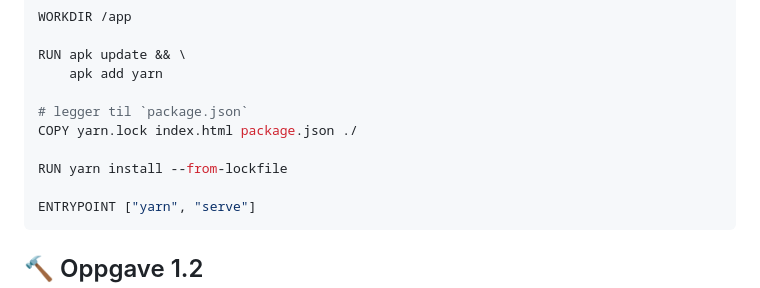
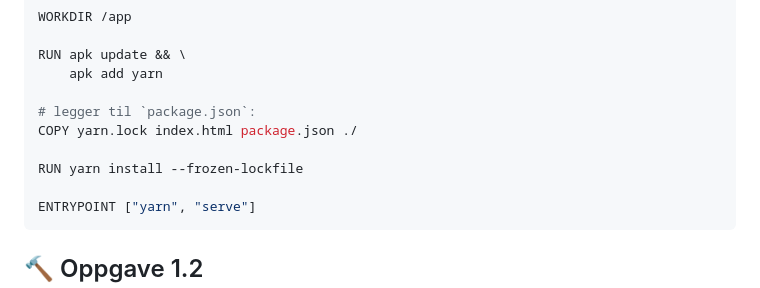
Before and after one commit to baksetercx/devops-workshop, a Markdown page: README.md, the part around the change. Rendered like a GitHub page; folded sections open.

````diff
--- a/README.md
+++ b/README.md
@@ -37,10 +37,10 @@ WORKDIR /app
 RUN apk update && \
     apk add yarn
 
-# legger til `package.json`
+# legger til `package.json`:
 COPY yarn.lock index.html package.json ./
 
-RUN yarn install --from-lockfile
+RUN yarn install --frozen-lockfile
 
 ENTRYPOINT ["yarn", "serve"]
 ```
````
